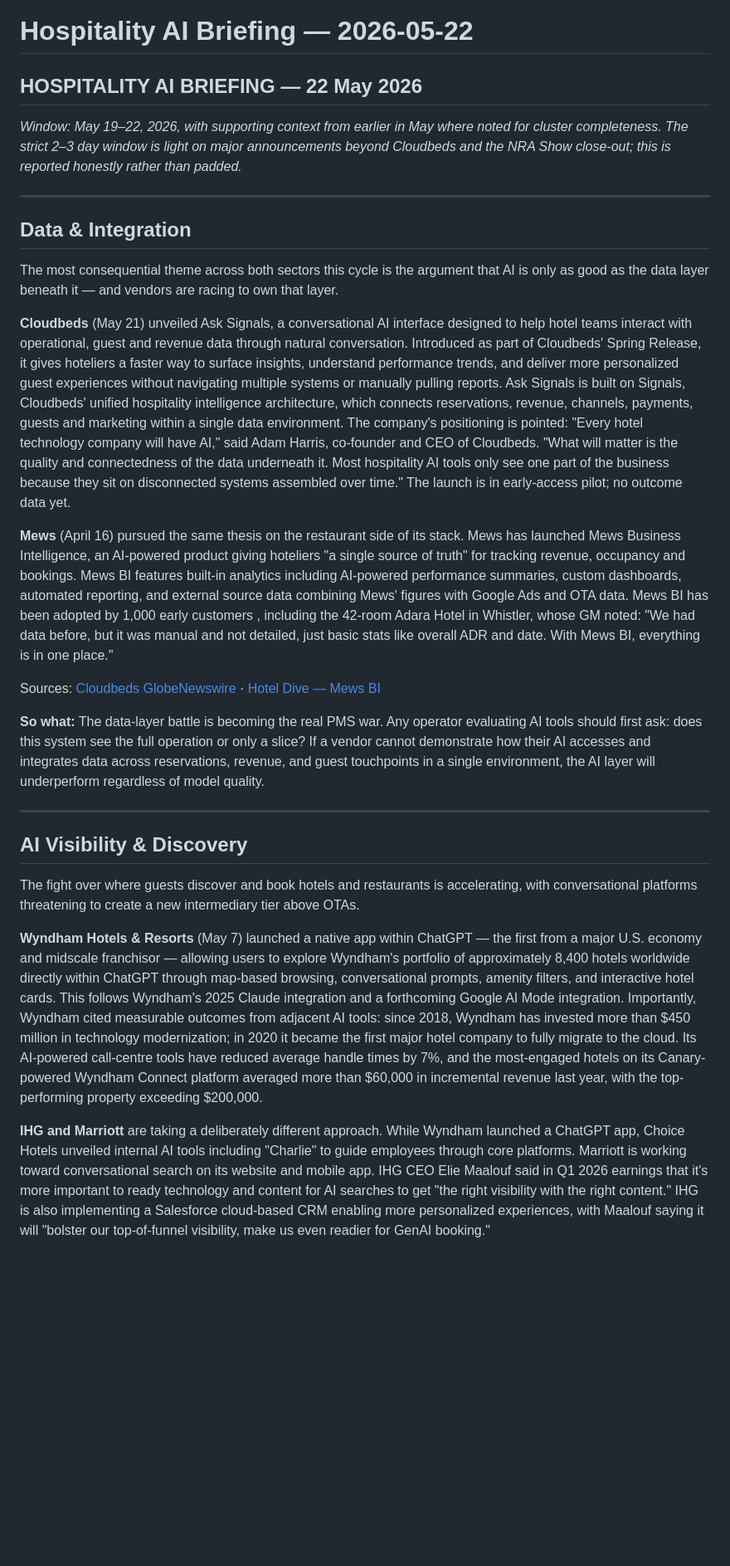
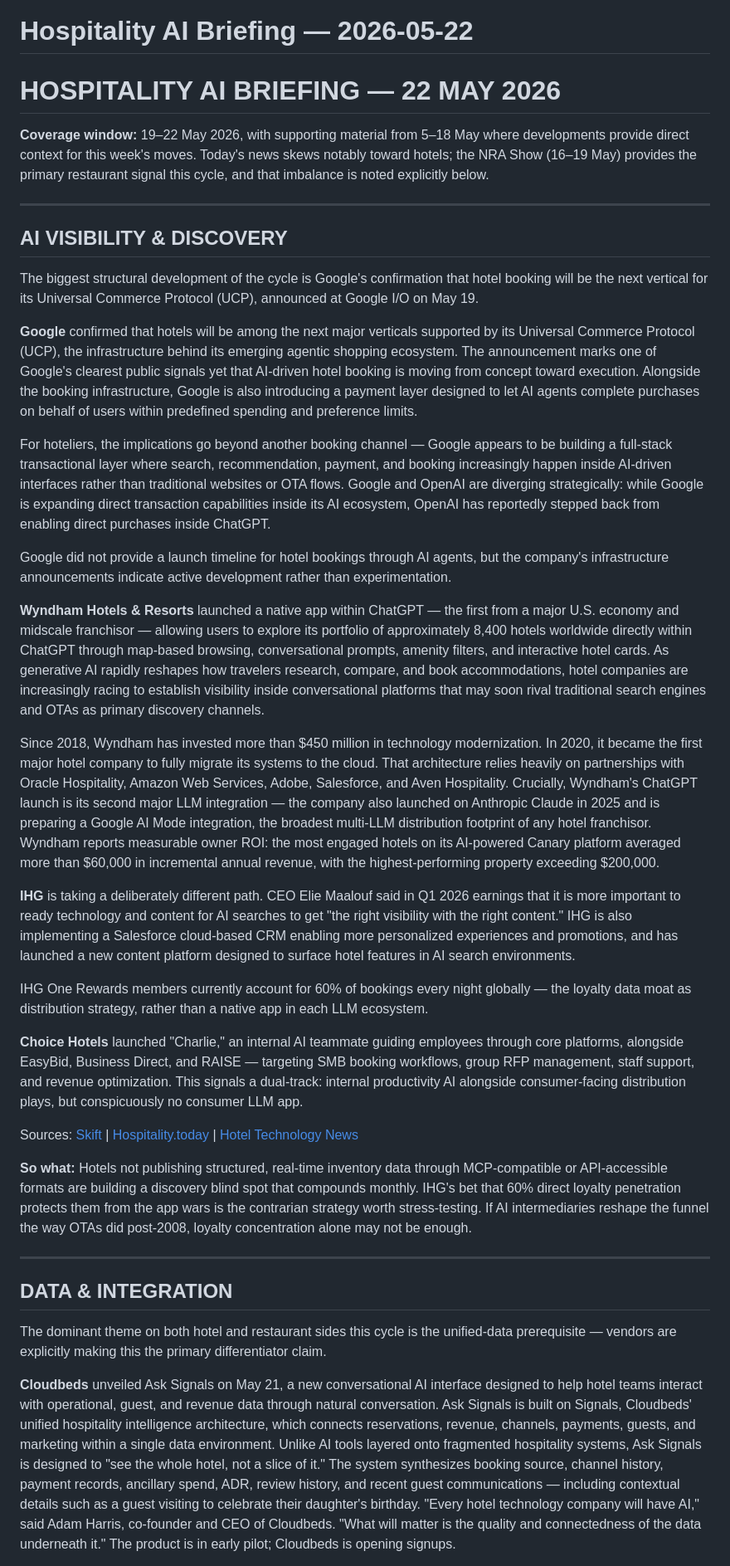
Before and after one commit to colinwinning-hue/hospitality-ai-briefings, a Markdown page: briefings/2026-05-22.md, the part around one of its changes. Shown at 83% size. GitHub-like rendering; blank space fills up the shorter version.

Commit message:
Briefing: 2026-05-22

```diff
--- a/briefings/2026-05-22.md
+++ b/briefings/2026-05-22.md
@@ -1,42 +1,51 @@
 # Hospitality AI Briefing — 2026-05-22
 
-## HOSPITALITY AI BRIEFING — 22 May 2026
+# HOSPITALITY AI BRIEFING — 22 MAY 2026
 
-*Window: May 19–22, 2026, with supporting context from earlier in May where noted for cluster completeness. The strict 2–3 day window is light on major announcements beyond Cloudbeds and the NRA Show close-out; this is reported honestly rather than padded.*
+**Coverage window:** 19–22 May 2026, with supporting material from 5–18 May where developments provide direct context for this week's moves. Today's news skews notably toward hotels; the NRA Show (16–19 May) provides the primary restaurant signal this cycle, and that imbalance is noted explicitly below.
 
 ---
 
-## Data & Integration
+## AI VISIBILITY & DISCOVERY
 
-The most consequential theme across both sectors this cycle is the argument that AI is only as good as the data layer beneath it — and vendors are racing to own that layer.
+The biggest structural development of the cycle is Google's confirmation that hotel booking will be the next vertical for its Universal Commerce Protocol (UCP), announced at Google I/O on May 19.
 
 
-**Cloudbeds** (May 21) unveiled Ask Signals, a conversational AI interface designed to help hotel teams interact with operational, guest and revenue data through natural conversation. Introduced as part of Cloudbeds' Spring Release, it gives hoteliers a faster way to surface insights, understand performance trends, and deliver more personalized guest experiences without navigating multiple systems or manually pulling reports. Ask Signals is built on Signals, Cloudbeds' unified hospitality intelligence architecture, which connects reservations, revenue, channels, payments, guests and marketing within a single data environment.
- The company's positioning is pointed:
-"Every hotel technology company will have AI," said Adam Harris, co-founder and CEO of Cloudbeds. "What will matter is the quality and connectedness of the data underneath it. Most hospitality AI tools only see one part of the business because they sit on disconnected systems assembled over time."
- The launch is in early-access pilot; no outcome data yet.
+**Google** confirmed that hotels will be among the next major verticals supported by its Universal Commerce Protocol (UCP), the infrastructure behind its emerging agentic shopping ecosystem. The announcement marks one of Google's clearest public signals yet that AI-driven hotel booking is moving from concept toward execution. Alongside the booking infrastructure, Google is also introducing a payment layer designed to let AI agents complete purchases on behalf of users within predefined spending and preference limits.
 
-**Mews** (April 16) pursued the same thesis on the restaurant side of its stack.
-Mews has launched Mews Business Intelligence, an AI-powered product giving hoteliers "a single source of truth" for tracking revenue, occupancy and bookings. Mews BI features built-in analytics including AI-powered performance summaries, custom dashboards, automated reporting, and external source data combining Mews' figures with Google Ads and OTA data. Mews BI has been adopted by 1,000 early customers
-, including the 42-room Adara Hotel in Whistler, whose GM noted: "We had data before, but it was manual and not detailed, just basic stats like overall ADR and date. With Mews BI, everything is in one place."
+For hoteliers, the implications go beyond another booking channel — Google appears to be building a full-stack transactional layer where search, recommendation, payment, and booking increasingly happen inside AI-driven interfaces rather than traditional websites or OTA flows. Google and OpenAI are diverging strategically: while Google is expanding direct transaction capabilities inside its AI ecosystem, OpenAI has reportedly stepped back from enabling direct purchases inside ChatGPT.
 
-Sources: [Cloudbeds GlobeNewswire](https://www.globenewswire.com/news-release/2026/05/21/3299668/0/en/Cloudbeds-Introduces-Ask-Signals-a-Conversational-AI-Interface-Built-on-Unified-Hotel-Data.html) · [Hotel Dive — Mews BI](https://www.hoteldive.com/news/mews-launches-ai-powered-business-intelligence-product/817672/)
+Google did not provide a launch timeline for hotel bookings through AI agents, but the company's infrastructure announcements indicate active development rather than experimentation.
 
-**So what:** The data-layer battle is becoming the real PMS war. Any operator evaluating AI tools should first ask: does this system see the full operation or only a slice? If a vendor cannot demonstrate how their AI accesses and integrates data across reservations, revenue, and guest touchpoints in a single environment, the AI layer will underperform regardless of model quality.
+
+
+**Wyndham Hotels & Resorts** launched a native app within ChatGPT — the first from a major U.S. economy and midscale franchisor — allowing users to explore its portfolio of approximately 8,400 hotels worldwide directly within ChatGPT through map-based browsing, conversational prompts, amenity filters, and interactive hotel cards. As generative AI rapidly reshapes how travelers research, compare, and book accommodations, hotel companies are increasingly racing to establish visibility inside conversational platforms that may soon rival traditional search engines and OTAs as primary discovery channels.
+
+Since 2018, Wyndham has invested more than $450 million in technology modernization. In 2020, it became the first major hotel company to fully migrate its systems to the cloud. That architecture relies heavily on partnerships with Oracle Hospitality, Amazon Web Services, Adobe, Salesforce, and Aven Hospitality.
+ Crucially, Wyndham's ChatGPT launch is its second major LLM integration — the company also launched on Anthropic Claude in 2025 and is preparing a Google AI Mode integration, the broadest multi-LLM distribution footprint of any hotel franchisor. Wyndham reports measurable owner ROI: the most engaged hotels on its AI-powered Canary platform averaged more than $60,000 in incremental annual revenue, with the highest-performing property exceeding $200,000.
+
+
+**IHG** is taking a deliberately different path. CEO Elie Maalouf said in Q1 2026 earnings that it is more important to ready technology and content for AI searches to get "the right visibility with the right content." IHG is also implementing a Salesforce cloud-based CRM enabling more personalized experiences and promotions, and has launched a new content platform designed to surface hotel features in AI search environments.
+
+IHG One Rewards members currently account for 60% of bookings every night globally
+ — the loyalty data moat as distribution strategy, rather than a native app in each LLM ecosystem.
+
+**Choice Hotels** launched "Charlie," an internal AI teammate guiding employees through core platforms, alongside EasyBid, Business Direct, and RAISE — targeting SMB booking workflows, group RFP management, staff support, and revenue optimization. This signals a dual-track: internal productivity AI alongside consumer-facing distribution plays, but conspicuously no consumer LLM app.
+
+Sources: [Skift](https://skift.com/2026/05/19/google-names-hotels-as-next-vertical-for-agentic-shopping/) | [Hospitality.today](https://www.hospitality.today/article/google-moves-hotel-bookings-into-the-agentic-commerce-era) | [Hotel Technology News](https://hoteltechnologynews.com/2026/05/wyndham-launches-native-chatgpt-app-as-competition-intensifies-around-ai-powered-hotel-discovery/)
+
+**So what:** Hotels not publishing structured, real-time inventory data through MCP-compatible or API-accessible formats are building a discovery blind spot that compounds monthly. IHG's bet that 60% direct loyalty penetration protects them from the app wars is the contrarian strategy worth stress-testing. If AI intermediaries reshape the funnel the way OTAs did post-2008, loyalty concentration alone may not be enough.
 
 ---
 
-## AI Visibility & Discovery
+## DATA & INTEGRATION
 
-The fight over where guests discover and book hotels and restaurants is accelerating, with conversational platforms threatening to create a new intermediary tier above OTAs.
+The dominant theme on both hotel and restaurant sides this cycle is the unified-data prerequisite — vendors are explicitly making this the primary differentiator claim.
 
 
-**Wyndham Hotels & Resorts** (May 7) launched a native app within ChatGPT — the first from a major U.S. economy and midscale franchisor — allowing users to explore Wyndham's portfolio of approximately 8,400 hotels worldwide directly within ChatGPT through map-based browsing, conversational prompts, amenity filters, and interactive hotel cards.
- This follows Wyndham's 2025 Claude integration and a forthcoming Google AI Mode integration. Importantly, Wyndham cited measurable outcomes from adjacent AI tools:
-since 2018, Wyndham has invested more than $450 million in technology modernization; in 2020 it became the first major hotel company to fully migrate to the cloud.
- Its AI-powered call-centre tools have reduced average handle times by 7%, and the most-engaged hotels on its Canary-powered Wyndham Connect platform averaged more than $60,000 in incremental revenue last year, with the top-performing property exceeding $200,000.
-
-**IHG and Marriott** are taking a deliberately different approach.
-While Wyndham launched a ChatGPT app, Choice Hotels unveiled internal AI tools including "Charlie" to guide employees through core platforms. Marriott is working toward conversational search on its website and mobile app. IHG CEO Elie Maalouf said in Q1 2026 earnings that it's more important to ready technology and content for AI searches to get "the right visibility with the right content." IHG is also implementing a Salesforce cloud-based CRM enabling more personalized experiences, with Maalouf saying it will "bolster our top-of-funnel visibility, make us even readier for GenAI booking."
+**Cloudbeds** unveiled Ask Signals on May 21, a new conversational AI interface designed to help hotel teams interact with operational, guest, and revenue data through natural conversation. Ask Signals is built on Signals, Cloudbeds' unified hospitality intelligence architecture, which connects reservations, revenue, channels, payments, guests, and marketing within a single data environment. Unlike AI tools layered onto fragmented hospitality systems, Ask Signals is designed to "see the whole hotel, not a slice of it."
+ The system synthesizes booking source, channel history, payment records, ancillary spend, ADR, review history, and recent guest communications — including contextual details such as a guest visiting to celebrate their daughter's birthday.
+"Every hotel technology company will have AI," said Adam Harris, co-founder and CEO of Cloudbeds. "What will matter is the quality and connectedness of the data underneath it."
+ The product is in early pilot; Cloudbeds is opening signups.
 
 
```
Also changed, not shown: other parts of briefings/2026-05-22.md (+106 -133 lines).
